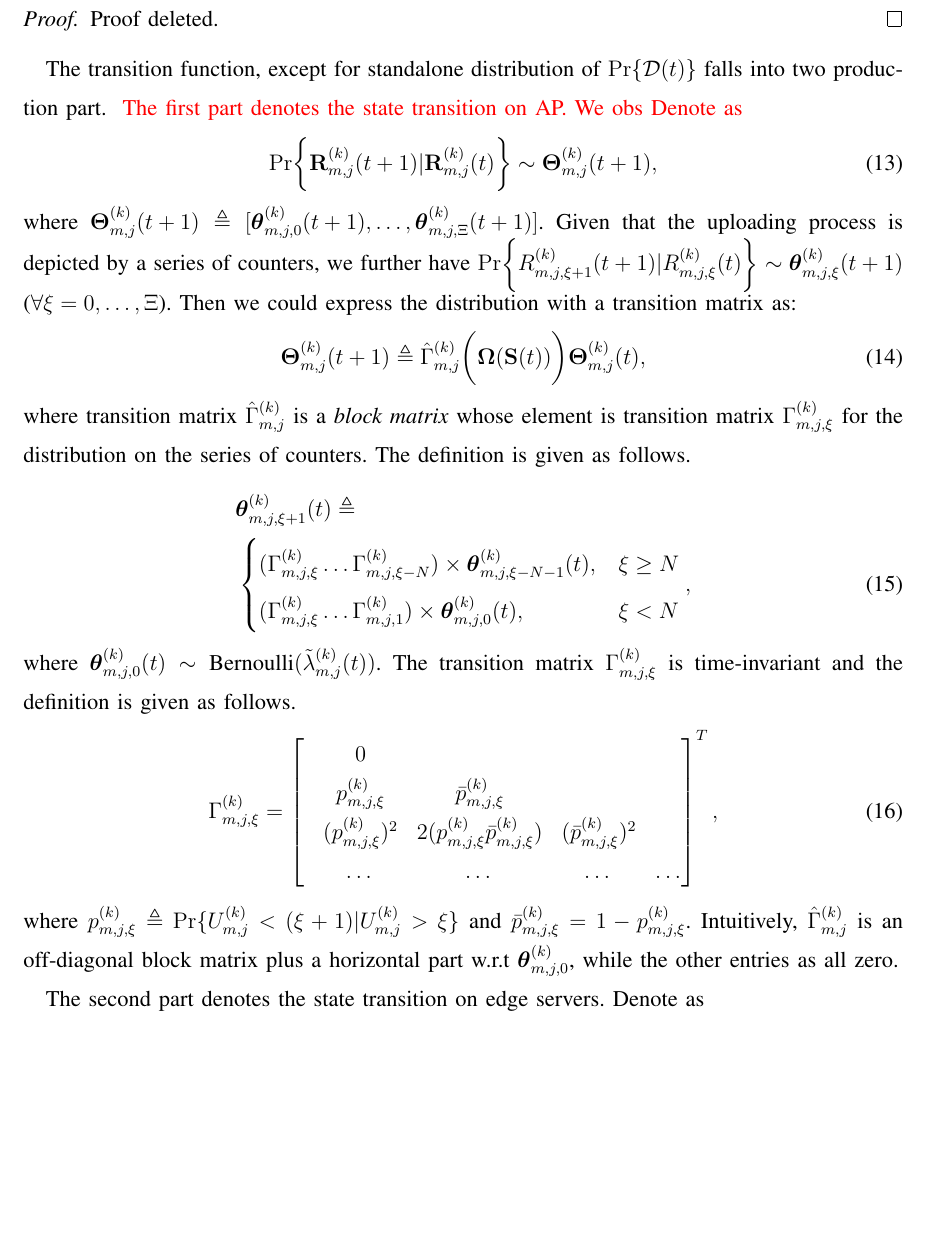
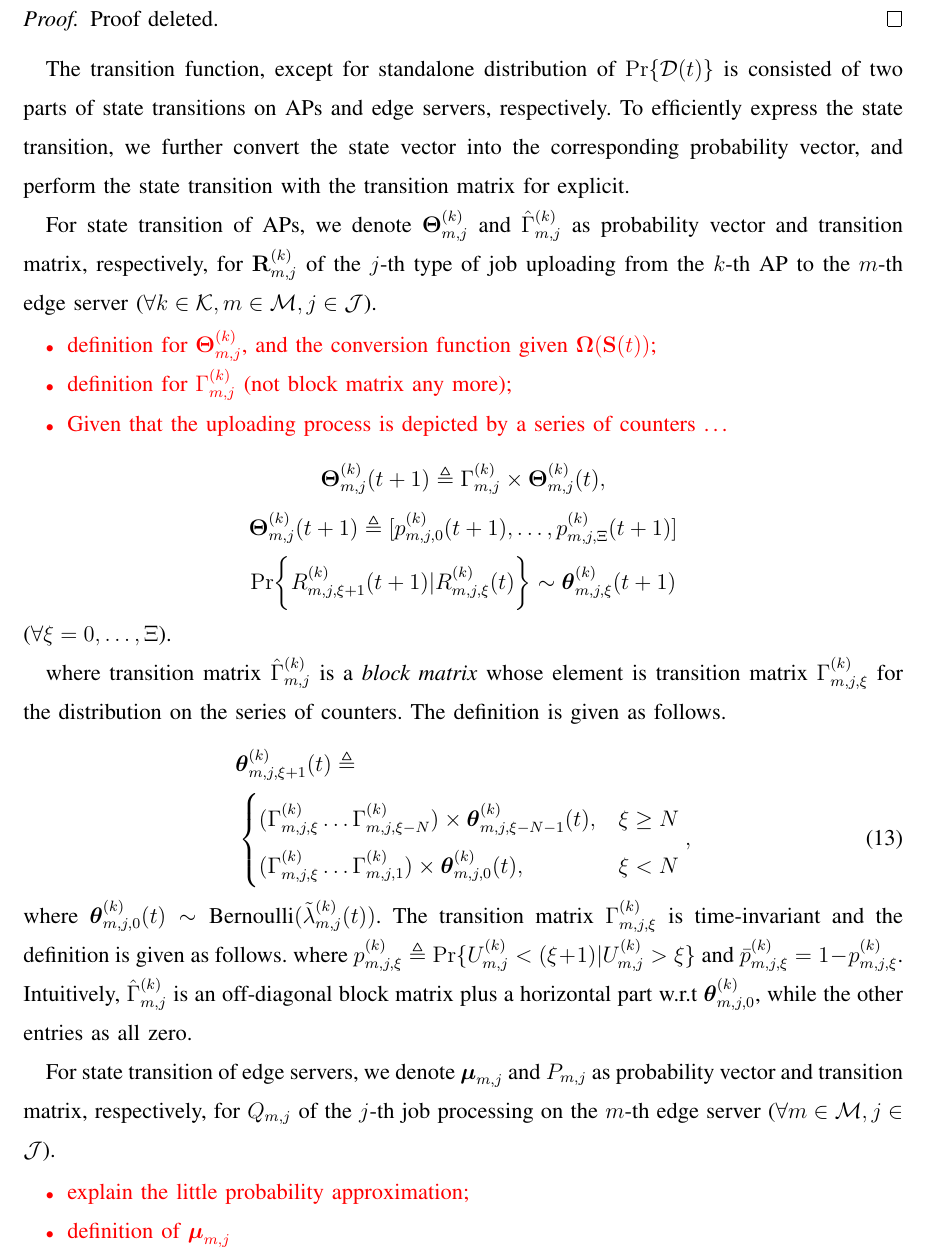
Before and after one commit to iamhyc/my-latex-collection, a LaTeX paper (main.tex, which reads src/03b-formulation.tex): part of page 11 of 17, cut so that both start at the same text, the shorter picture padded with empty space. Compiled offline with pdfLaTeX; a missing bibliography style is replaced by a similar one.

Commit message:
temp 1141

```diff
--- a/src/03b-formulation.tex
+++ b/src/03b-formulation.tex
@@ -119,24 +119,26 @@ The expression of transition function in Eqn. \ref{sp_0} is given as follows.
     Proof deleted.
 \end{proof}
 
-The transition function, except for standalone distribution of $\Pr\{\mathcal{D}({t})\}$ falls into two production part.
+The transition function, except for standalone distribution of $\Pr\{\mathcal{D}({t})\}$ is consisted of two parts of state transitions on APs and edge servers, respectively.
+To efficiently express the state transition, we further convert the state vector into the corresponding probability vector, and perform the state transition with the transition matrix for explicit.
+
+For state transition of APs, we denote $\vecG{\Theta}^{(k)}_{m,j}$ and $\hat{\Gamma}^{(k)}_{m,j}$ as probability vector and transition matrix, respectively, for $\vec{R}^{(k)}_{m,j}$ of the $j$-th type of job uploading from the $k$-th AP to the $m$-th edge server ($\forall k\in\apSet, m\in\esSet, j\in\jSpace$).
 \fixit{
-    The first part denotes the state transition on AP.
-    We obs
-    Denote as
+    \begin{itemize}
+        \item definition for $\vecG{\Theta}^{(k)}_{m,j}$, and the conversion function given $\Policy(\Stat(t))$;
+        \item definition for $\Gamma^{(k)}_{m,j}$ (not block matrix any more);
+        \item Given that the uploading process is depicted by a series of counters \dots
+    \end{itemize}
 }
-\begin{align}
-    \Pr\Brace{
-        \vec{R}^{(k)}_{m,j}({t+1}) | \vec{R}^{(k)}_{m,j}(t)
-    } \sim \vecG{\Theta}^{(k)}_{m,j}({t+1}),
-\end{align}
-where $\vecG{\Theta}^{(k)}_{m,j}({t+1}) \define [\vecG{\theta}^{(k)}_{m,j,0}({t+1}), \dots, \vecG{\theta}^{(k)}_{m,j,\Xi}({t+1})]$.
-Given that the uploading process is depicted by a series of counters, we further have
-$\Pr\Brace{R^{(k)}_{m,j,\xi+1}({t+1})|R^{(k)}_{m,j,\xi}({t})} \sim \vecG{\theta}^{(k)}_{m,j,\xi}({t+1})$ ($\forall \xi=0,\dots,\Xi$).
-Then we could express the distribution with a transition matrix as:
-\begin{align}
-    \vecG{\Theta}^{(k)}_{m,j}({t+1}) \define \hat{\Gamma}^{(k)}_{m,j}\Paren{\Policy(\Stat({t})) }\vecG{\Theta}^{(k)}_{m,j}({t}),
-\end{align}
+\begin{gather*}
+    \vecG{\Theta}^{(k)}_{m,j}({t+1}) \define \Gamma^{(k)}_{m,j} \times \vecG{\Theta}^{(k)}_{m,j}({t}),
+    \\
+    \vecG{\Theta}^{(k)}_{m,j}({t+1}) \define [p^{(k)}_{m,j,0}({t+1}), \dots, p^{(k)}_{m,j,\Xi}({t+1})]
+    \\
+    \Pr\Brace{R^{(k)}_{m,j,\xi+1}({t+1})|R^{(k)}_{m,j,\xi}({t})} \sim \vecG{\theta}^{(k)}_{m,j,\xi}({t+1})
+\end{gather*}
+($\forall \xi=0,\dots,\Xi$).
+
 where transition matrix $\hat{\Gamma}^{(k)}_{m,j}$ is a \emph{block matrix} whose element is transition matrix $\Gamma^{(k)}_{m,j,\xi}$ for the distribution on the series of counters. The definition is given as follows.
 \begin{align}
     &\vecG{\theta}^{(k)}_{m,j,\xi+1}(t) \define
@@ -148,20 +150,16 @@ where transition matrix $\hat{\Gamma}^{(k)}_{m,j}$ is a \emph{block matrix} whos
     \end{cases},
 \end{align}
 where $\vecG{\theta}^{(k)}_{m,j,0}({t}) \sim \text{Bernoulli}(\tilde{\lambda}^{(k)}_{m,j}({t}))$. The transition matrix $\Gamma^{(k)}_{m,j,\xi}$ is time-invariant and the definition is given as follows.
-\begin{align}
-    \Gamma^{(k)}_{m,j,\xi} =
-    \begin{bmatrix}
-        &0 \\
-        &p^{(k)}_{m,j,\xi} &\bar{p}^{(k)}_{m,j,\xi} \\
-        &(p^{(k)}_{m,j,\xi})^2 &2(p^{(k)}_{m,j,\xi}\bar{p}^{(k)}_{m,j,\xi}) &(\bar{p}^{(k)}_{m,j,\xi})^2 \\
-        % &(p^{(k)}_{m,j,\xi})^3 &3(p^{(k)}_{m,j,\xi})^2(\bar{p}^{(k)}_{m,j,\xi}) &3(p^{(k)}_{m,j,\xi})(\bar{p}^{(k)}_{m,j,\xi})^2 &(p^{(k)}_{m,j,\xi})^3 \\
-        &\dots &\dots &\dots &\dots
-    \end{bmatrix}^T,
-\end{align}
 where $p^{(k)}_{m,j,\xi} \define \Pr\{U^{(k)}_{m,j} < (\xi+1) | U^{(k)}_{m,j}>\xi\}$ and $\bar{p}^{(k)}_{m,j,\xi} = 1 - p^{(k)}_{m,j,\xi}$.
 Intuitively, $\hat{\Gamma}^{(k)}_{m,j}$ is an off-diagonal block matrix plus a horizontal part w.r.t $\vecG{\theta}^{(k)}_{m,j,0}$, while the other entries as all zero.
 
-The second part denotes the state transition on edge servers.
+For state transition of edge servers, we denote $\vecG{\mu}_{m,j}$ and $P_{m,j}$ as probability vector and transition matrix, respectively, for $Q_{m,j}$ of the $j$-th job processing on the $m$-th edge server ($\forall m\in\esSet, j\in\jSpace$).
+\fixit{
+    \begin{itemize}
+        \item explain the little probability approximation;
+        \item definition of $\vecG{\mu}_{m,j}$
+    \end{itemize}
+}
 Denote as
 \begin{align}
     \Pr\Brace{ Q_{m,j}({t+1})|Q_{m,j}({t}), \mathcal{R}({t}) } \sim \vecG{\nu}_{m,j}({t}).
```
